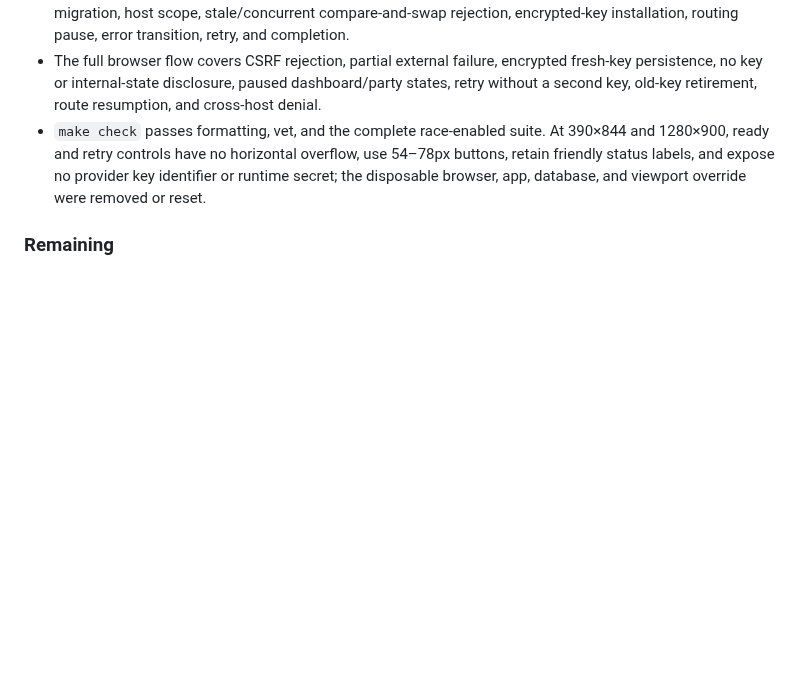
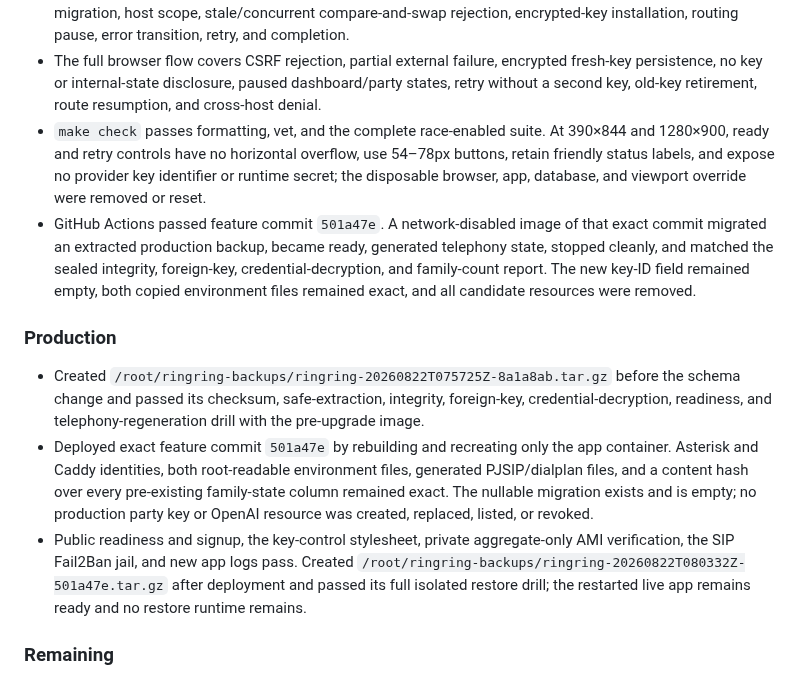
Before and after one commit to amcchord/ringring, a Markdown page: WORKLOG.md, the part around the change. Rendered like a GitHub page; blank space fills up the shorter version.

Commit message:
docs: record OpenAI key rotation rollout

```diff
--- a/WORKLOG.md
+++ b/WORKLOG.md
@@ -21,6 +21,13 @@ This is the durable, chronological project record. Add new entries at the top. C
 - OpenAI client tests cover one-time key creation, owner filtering, pagination, deletion confirmation, retry-safe missing-key deletion, malformed credentials, and invalid pagination. Store tests cover the additive legacy migration, host scope, stale/concurrent compare-and-swap rejection, encrypted-key installation, routing pause, error transition, retry, and completion.
 - The full browser flow covers CSRF rejection, partial external failure, encrypted fresh-key persistence, no key or internal-state disclosure, paused dashboard/party states, retry without a second key, old-key retirement, route resumption, and cross-host denial.
 - `make check` passes formatting, vet, and the complete race-enabled suite. At 390×844 and 1280×900, ready and retry controls have no horizontal overflow, use 54–78px buttons, retain friendly status labels, and expose no provider key identifier or runtime secret; the disposable browser, app, database, and viewport override were removed or reset.
+- GitHub Actions passed feature commit `501a47e`. A network-disabled image of that exact commit migrated an extracted production backup, became ready, generated telephony state, stopped cleanly, and matched the sealed integrity, foreign-key, credential-decryption, and family-count report. The new key-ID field remained empty, both copied environment files remained exact, and all candidate resources were removed.
+
+### Production
+
+- Created `/root/ringring-backups/ringring-20260822T075725Z-8a1a8ab.tar.gz` before the schema change and passed its checksum, safe-extraction, integrity, foreign-key, credential-decryption, readiness, and telephony-regeneration drill with the pre-upgrade image.
+- Deployed exact feature commit `501a47e` by rebuilding and recreating only the app container. Asterisk and Caddy identities, both root-readable environment files, generated PJSIP/dialplan files, and a content hash over every pre-existing family-state column remained exact. The nullable migration exists and is empty; no production party key or OpenAI resource was created, replaced, listed, or revoked.
+- Public readiness and signup, the key-control stylesheet, private aggregate-only AMI verification, the SIP Fail2Ban jail, and new app logs pass. Created `/root/ringring-backups/ringring-20260822T080332Z-501a47e.tar.gz` after deployment and passed its full isolated restore drill; the restarted live app remains ready and no restore runtime remains.
 
 ### Remaining
 
```
